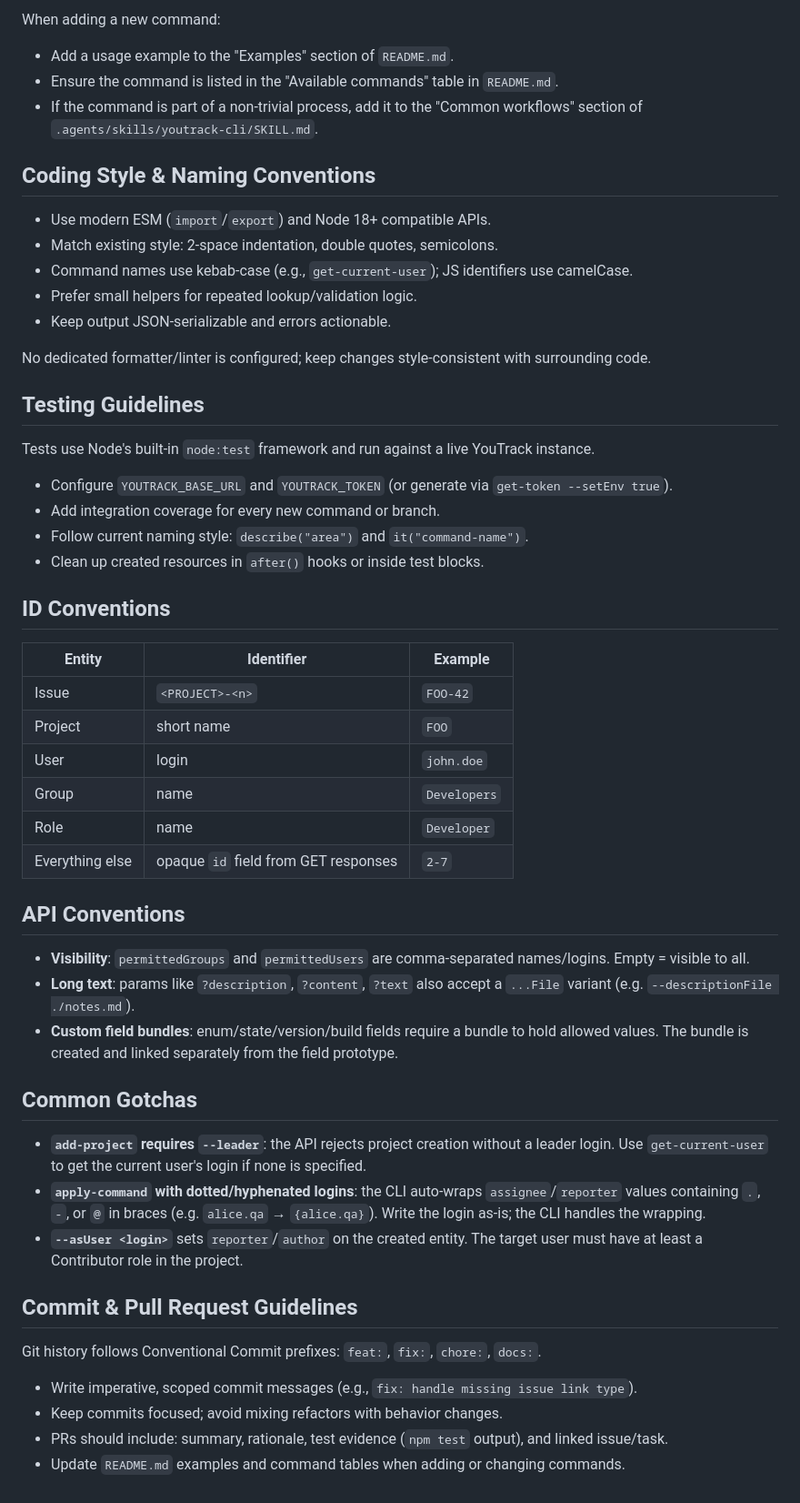
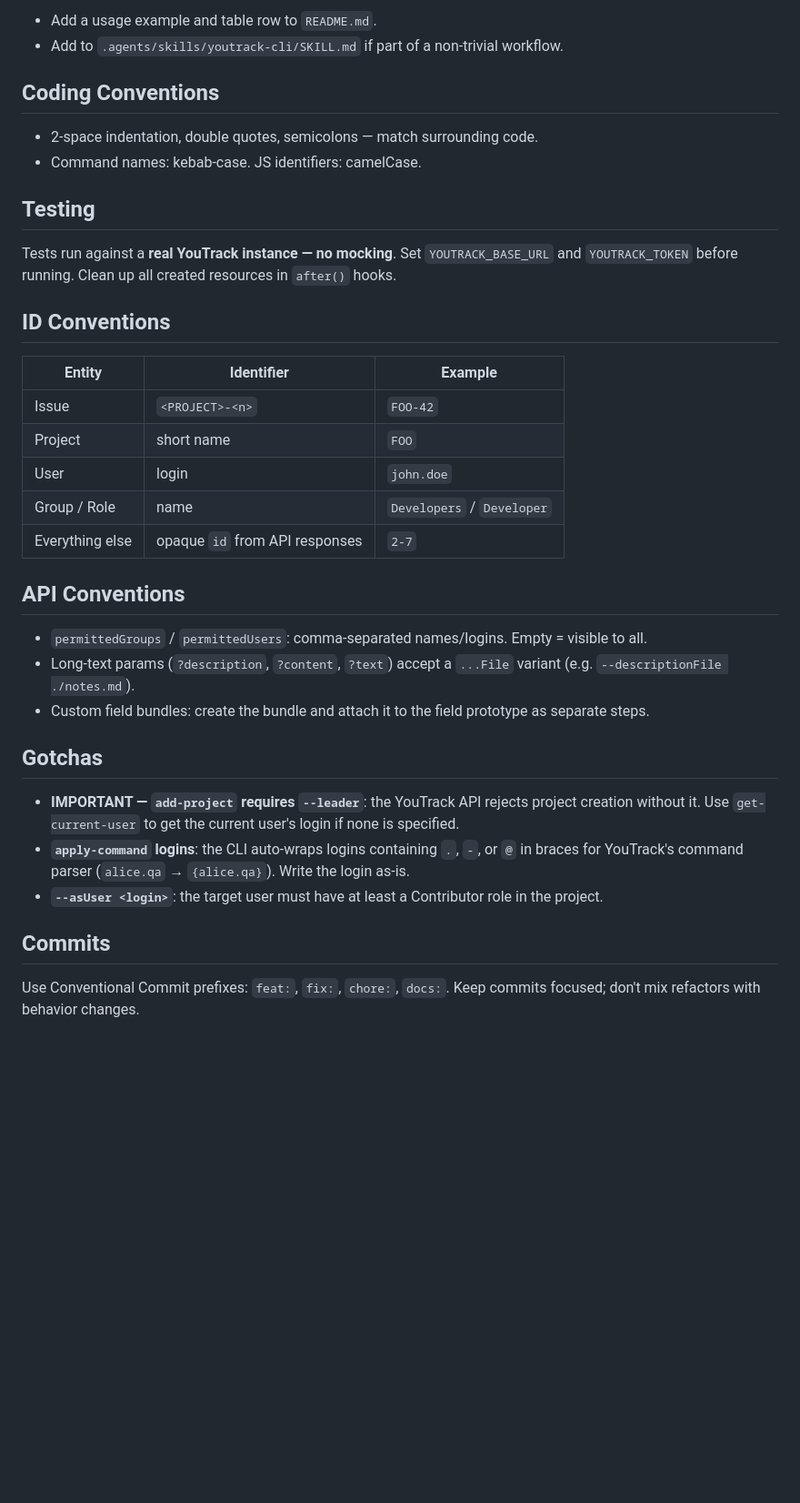
Before and after one commit to JetBrains/youtrack-cli, a Markdown page: AGENTS.md, the part around one of its changes. Shown at 91% size. GitHub-like rendering; blank space fills up the shorter version.

```diff
--- a/AGENTS.md
+++ b/AGENTS.md
@@ -71,27 +56,15 @@ CLI arguments are `--key value` pairs. Kebab-case flags are converted to camelCa
 
-When adding a new command:
-- Add a usage example to the "Examples" section of `README.md`.
-- Ensure the command is listed in the "Available commands" table in `README.md`.
-- If the command is part of a non-trivial process, add it to the "Common workflows" section of `.agents/skills/youtrack-cli/SKILL.md`.
+- Add a usage example and table row to `README.md`.
+- Add to `.agents/skills/youtrack-cli/SKILL.md` if part of a non-trivial workflow.
 
-## Coding Style & Naming Conventions
+## Coding Conventions
 
-- Use modern ESM (`import`/`export`) and Node 18+ compatible APIs.
-- Match existing style: 2-space indentation, double quotes, semicolons.
-- Command names use kebab-case (e.g., `get-current-user`); JS identifiers use camelCase.
-- Prefer small helpers for repeated lookup/validation logic.
-- Keep output JSON-serializable and errors actionable.
+- 2-space indentation, double quotes, semicolons — match surrounding code.
+- Command names: kebab-case. JS identifiers: camelCase.
 
-No dedicated formatter/linter is configured; keep changes style-consistent with surrounding code.
+## Testing
 
-## Testing Guidelines
-
-Tests use Node's built-in `node:test` framework and run against a live YouTrack instance.
-
-- Configure `YOUTRACK_BASE_URL` and `YOUTRACK_TOKEN` (or generate via `get-token --setEnv true`).
-- Add integration coverage for every new command or branch.
-- Follow current naming style: `describe("area")` and `it("command-name")`.
-- Clean up created resources in `after()` hooks or inside test blocks.
+Tests run against a **real YouTrack instance — no mocking**. Set `YOUTRACK_BASE_URL` and `YOUTRACK_TOKEN` before running. Clean up all created resources in `after()` hooks.
 
 ## ID Conventions
 
@@ -100,27 +73,21 @@ Tests use Node's built-in `node:test` framework and run against a live YouTrack
 | Issue | `<PROJECT>-<n>` | `FOO-42` |
 | Project | short name | `FOO` |
 | User | login | `john.doe` |
-| Group | name | `Developers` |
-| Role | name | `Developer` |
-| Everything else | opaque `id` field from GET responses | `2-7` |
+| Group / Role | name | `Developers` / `Developer` |
+| Everything else | opaque `id` from API responses | `2-7` |
 
 ## API Conventions
 
-- **Visibility**: `permittedGroups` and `permittedUsers` are comma-separated names/logins. Empty = visible to all.
-- **Long text**: params like `?description`, `?content`, `?text` also accept a `...File` variant (e.g. `--descriptionFile ./notes.md`).
-- **Custom field bundles**: enum/state/version/build fields require a bundle to hold allowed values. The bundle is created and linked separately from the field prototype.
+- `permittedGroups` / `permittedUsers`: comma-separated names/logins. Empty = visible to all.
+- Long-text params (`?description`, `?content`, `?text`) accept a `...File` variant (e.g. `--descriptionFile ./notes.md`).
+- Custom field bundles: create the bundle and attach it to the field prototype as separate steps.
 
-## Common Gotchas
+## Gotchas
 
-- **`add-project` requires `--leader`**: the API rejects project creation without a leader login. Use `get-current-user` to get the current user's login if none is specified.
-- **`apply-command` with dotted/hyphenated logins**: the CLI auto-wraps `assignee`/`reporter` values containing `.`, `-`, or `@` in braces (e.g. `alice.qa` → `{alice.qa}`). Write the login as-is; the CLI handles the wrapping.
-- **`--asUser <login>`** sets `reporter`/`author` on the created entity. The target user must have at least a Contributor role in the project.
+- **IMPORTANT — `add-project` requires `--leader`**: the YouTrack API rejects project creation without it. Use `get-current-user` to get the current user's login if none is specified.
+- **`apply-command` logins**: the CLI auto-wraps logins containing `.`, `-`, or `@` in braces for YouTrack's command parser (`alice.qa` → `{alice.qa}`). Write the login as-is.
+- **`--asUser <login>`**: the target user must have at least a Contributor role in the project.
 
-## Commit & Pull Request Guidelines
+## Commits
 
-Git history follows Conventional Commit prefixes: `feat:`, `fix:`, `chore:`, `docs:`.
-
-- Write imperative, scoped commit messages (e.g., `fix: handle missing issue link type`).
-- Keep commits focused; avoid mixing refactors with behavior changes.
-- PRs should include: summary, rationale, test evidence (`npm test` output), and linked issue/task.
-- Update `README.md` examples and command tables when adding or changing commands.
+Use Conventional Commit prefixes: `feat:`, `fix:`, `chore:`, `docs:`. Keep commits focused; don't mix refactors with behavior changes.
```
Also changed, not shown: other parts of AGENTS.md (+29 -44 lines).
